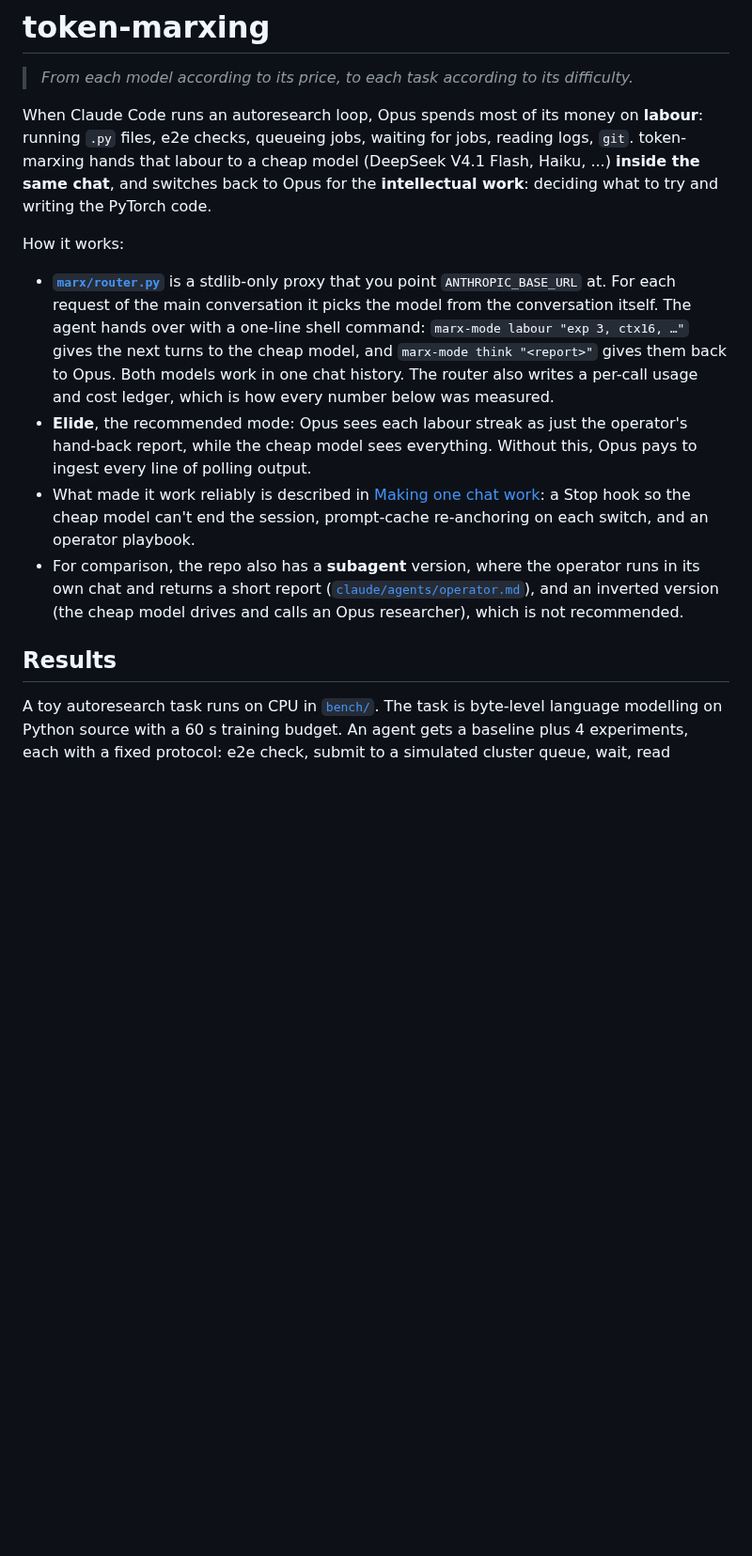
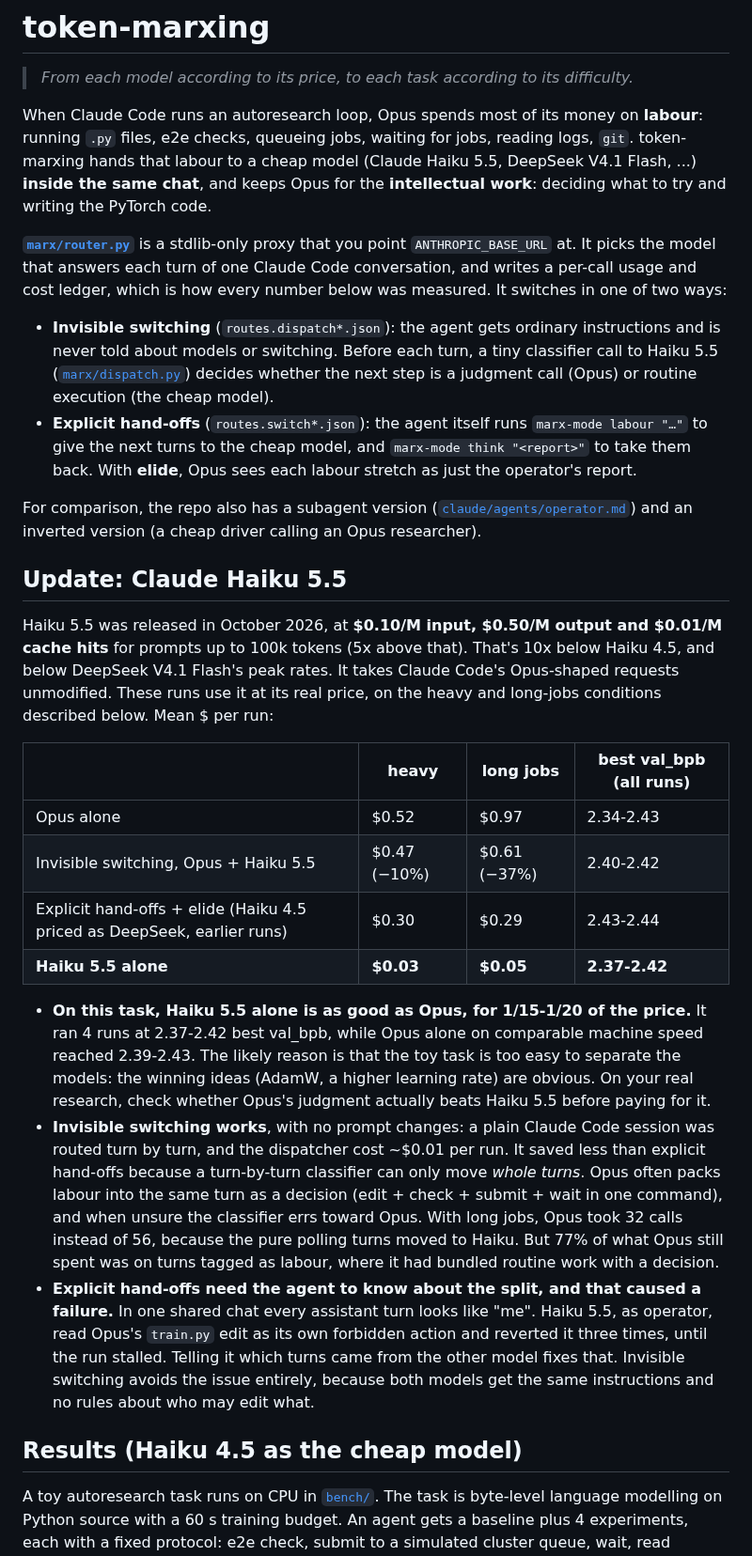
Before and after one commit to yiheinchai/token-marxing, a Markdown page: README.md, the part around one of its changes. Shown at 94% size. GitHub-like rendering; blank space fills up the shorter version.

```diff
--- a/README.md
+++ b/README.md
@@ -4,31 +4,62 @@
 
 When Claude Code runs an autoresearch loop, Opus spends most of its money on **labour**:
 running `.py` files, e2e checks, queueing jobs, waiting for jobs, reading logs, `git`.
-token-marxing hands that labour to a cheap model (DeepSeek V4.1 Flash, Haiku, ...) **inside the
-same chat**, and switches back to Opus for the **intellectual work**: deciding what to try and
+token-marxing hands that labour to a cheap model (Claude Haiku 5.5, DeepSeek V4.1 Flash, ...)
+**inside the same chat**, and keeps Opus for the **intellectual work**: deciding what to try and
 writing the PyTorch code.
 
-How it works:
+**[`marx/router.py`](marx/router.py)** is a stdlib-only proxy that you point `ANTHROPIC_BASE_URL` at.
+It picks the model that answers each turn of one Claude Code conversation, and writes a per-call
+usage and cost ledger, which is how every number below was measured. It switches in one of two
+ways:
 
-- **[`marx/router.py`](marx/router.py)** is a stdlib-only proxy that you point `ANTHROPIC_BASE_URL`
-  at. For each request of the main conversation it picks the model from the conversation itself.
-  The agent hands over with a one-line shell command:
-  `marx-mode labour "exp 3, ctx16, …"` gives the next turns to the cheap model, and
-  `marx-mode think "<report>"` gives them back to Opus. Both models work in one chat history.
-  The router also writes a per-call usage and cost ledger, which is how every number below was
-  measured.
-- **Elide**, the recommended mode: Opus sees each labour streak as just the operator's hand-back
-  report, while the cheap model sees everything. Without this, Opus pays to ingest every line of
-  polling output.
-- What made it work reliably is described in [Making one chat work](#making-one-chat-work):
-  a Stop hook so the cheap model can't end the session, prompt-cache re-anchoring on each
-  switch, and an operator playbook.
-- For comparison, the repo also has a **subagent** version, where the operator runs in its own
-  chat and returns a short report ([`claude/agents/operator.md`](claude/agents/operator.md)),
-  and an inverted version (the cheap model drives and calls an Opus researcher), which is not
-  recommended.
+- **Invisible switching** (`routes.dispatch*.json`): the agent gets ordinary instructions and is
+  never told about models or switching. Before each turn, a tiny classifier call to Haiku 5.5
+  ([`marx/dispatch.py`](marx/dispatch.py)) decides whether the next step is a judgment call
+  (Opus) or routine execution (the cheap model).
+- **Explicit hand-offs** (`routes.switch*.json`): the agent itself runs `marx-mode labour "…"`
+  to give the next turns to the cheap model, and `marx-mode think "<report>"` to take them back.
+  With **elide**, Opus sees each labour stretch as just the operator's report.
 
-## Results
+For comparison, the repo also has a subagent version
+([`claude/agents/operator.md`](claude/agents/operator.md)) and an inverted version (a cheap driver
+calling an Opus researcher).
+
+## Update: Claude Haiku 5.5
+
+Haiku 5.5 was released in October 2026, at **$0.10/M input, $0.50/M output and $0.01/M cache
+hits** for prompts up to 100k tokens (5x above that). That's 10x below Haiku 4.5, and below
+DeepSeek V4.1 Flash's peak rates. It takes Claude Code's Opus-shaped requests unmodified. These
+runs use it at its real price, on the heavy and long-jobs conditions described below. Mean $ per
+run:
+
+| | heavy | long jobs | best val_bpb (all runs) |
+|---|---|---|---|
+| Opus alone | $0.52 | $0.97 | 2.34-2.43 |
+| Invisible switching, Opus + Haiku 5.5 | $0.47 (−10%) | $0.61 (−37%) | 2.40-2.42 |
+| Explicit hand-offs + elide (Haiku 4.5 priced as DeepSeek, earlier runs) | $0.30 | $0.29 | 2.43-2.44 |
+| **Haiku 5.5 alone** | **$0.03** | **$0.05** | **2.37-2.42** |
+
+- **On this task, Haiku 5.5 alone is as good as Opus, for 1/15-1/20 of the price.** It ran
+  4 runs at 2.37-2.42 best val_bpb, while Opus alone on comparable machine speed reached
+  2.39-2.43. The likely reason is that the toy task is too easy to separate the models: the
+  winning ideas (AdamW, a higher learning rate) are obvious. On your real research, check
+  whether Opus's judgment actually beats Haiku 5.5 before paying for it.
+- **Invisible switching works**, with no prompt changes: a plain Claude Code session was routed
+  turn by turn, and the dispatcher cost ~$0.01 per run. It saved less than explicit hand-offs
+  because a turn-by-turn classifier can only move *whole turns*. Opus often packs labour into
+  the same turn as a decision (edit + check + submit + wait in one command), and when unsure the
+  classifier errs toward Opus. With long jobs, Opus took 32 calls instead of 56, because the pure
+  polling turns moved to Haiku. But 77% of what Opus still spent was on turns tagged as labour,
+  where it had bundled routine work with a decision.
+- **Explicit hand-offs need the agent to know about the split, and that caused a failure.** In
+  one shared chat every assistant turn looks like "me". Haiku 5.5, as operator, read Opus's
+  `train.py` edit as its own forbidden action and reverted it three times, until the run stalled.
+  Telling it which turns came from the other model fixes that. Invisible switching avoids the
+  issue entirely, because both models get the same instructions and no rules about who may
+  edit what.
+
+## Results (Haiku 4.5 as the cheap model)
 
 A toy autoresearch task runs on CPU in [`bench/`](bench/). The task is byte-level language
 modelling on Python source with a 60 s training budget. An agent gets a baseline plus 4
```
Also changed, not shown: other parts of README.md (+23 -13 lines), results/REPORT.md (+33 -19 lines), results/cost_by_arm.png, 2 other files.
